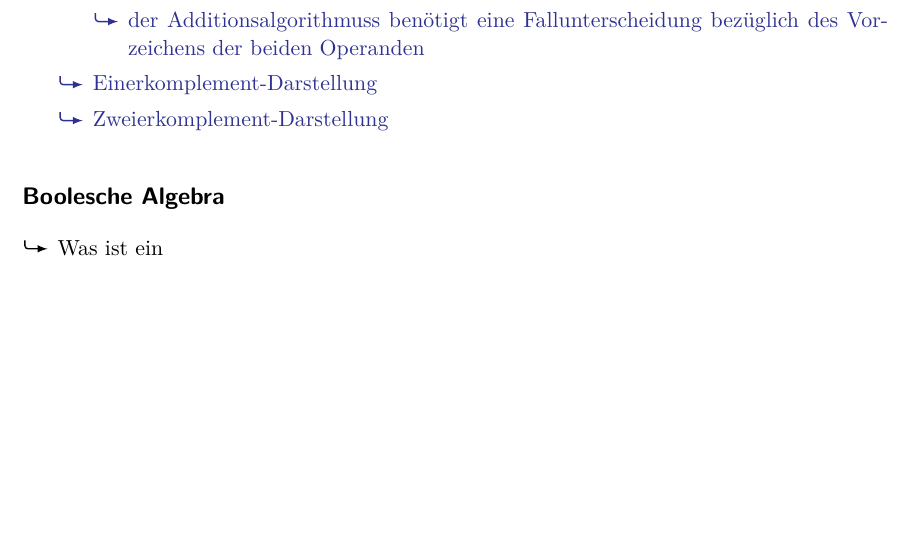
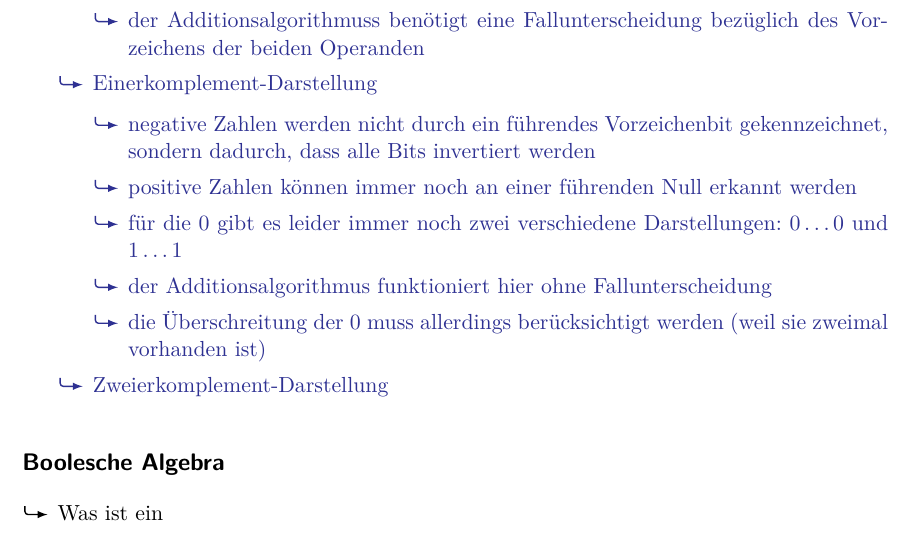
Before and after one commit to usishare/DuR_WS1819_Fragenkatalog, a LaTeX document (fragenkatalog.tex): part of page 3 of 13, cut so that both start at the same text, the shorter picture padded with empty space. Compiled offline with pdfLaTeX.

Commit message:
einerkomplement-darstellung

```diff
--- a/fragenkatalog.tex
+++ b/fragenkatalog.tex
@@ -185,6 +185,14 @@
                     \item der Additionsalgorithmuss benötigt eine Fallunterscheidung bezüglich des Vorzeichens der beiden Operanden
                   \end{mytemize}
             \item Einerkomplement-Darstellung
+                  \begin{mytemize}
+                    \item negative Zahlen werden nicht durch ein führendes Vorzeichenbit gekennzeichnet,
+                          sondern dadurch, dass alle Bits invertiert werden
+                    \item positive Zahlen können immer noch an einer führenden Null erkannt werden
+                    \item für die 0 gibt es leider immer noch zwei verschiedene Darstellungen: $0\ldots0$ und $1\ldots1$
+                    \item der Additionsalgorithmus funktioniert hier ohne Fallunterscheidung
+                    \item die Überschreitung der 0 muss allerdings berücksichtigt werden (weil sie zweimal vorhanden ist)
+                  \end{mytemize}
             \item Zweierkomplement-Darstellung
           \end{mytemize}
         \end{achim}
```
